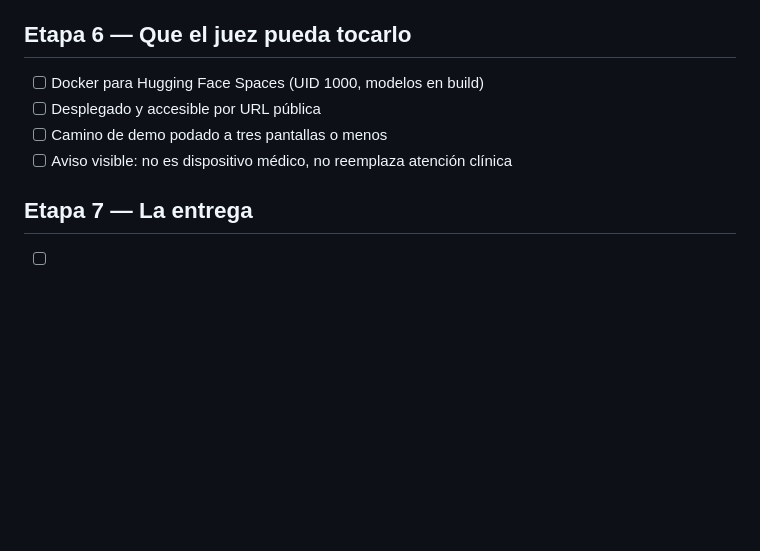
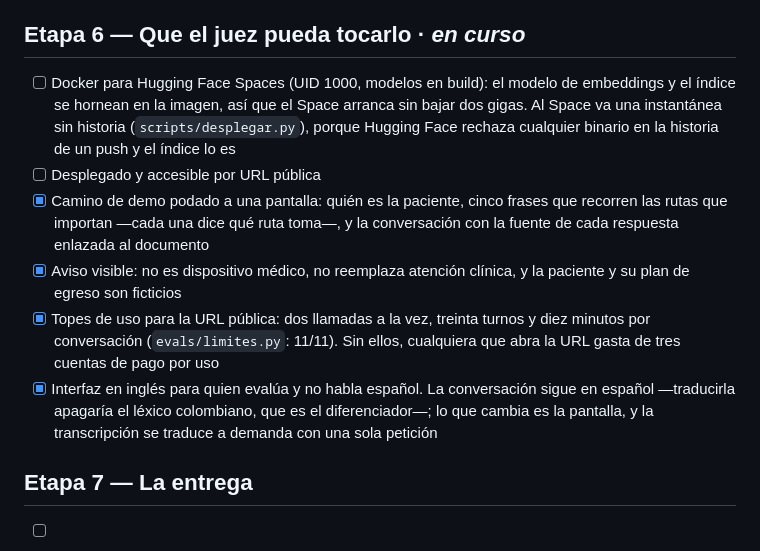
Before and after one commit to LuisRG12/vera_hackathon, a Markdown page: docs/etapas.md, the part around the change. Rendered like a GitHub page; blank space fills up the shorter version.

Commit message:
Anota el avance de la etapa del despliegue: página, aviso, topes e inglés listos
Co-Authored-By: Claude Opus 5 <noreply@anthropic.com>

```diff
--- a/docs/etapas.md
+++ b/docs/etapas.md
@@ -107,12 +107,26 @@ clínico. Esto es lo que le faltaba para cumplir la promesa del producto
 - [x] **Prueba a mano:** llamada entera por voz, con alarma, interrupción,
       silencio y parlantes
 
-## Etapa 6 — Que el juez pueda tocarlo
+## Etapa 6 — Que el juez pueda tocarlo · *en curso*
 
-- [ ] Docker para Hugging Face Spaces (UID 1000, modelos en build)
+- [ ] Docker para Hugging Face Spaces (UID 1000, modelos en build): el modelo de
+      embeddings y el índice se hornean en la imagen, así que el Space arranca
+      sin bajar dos gigas. Al Space va una instantánea sin historia
+      (`scripts/desplegar.py`), porque Hugging Face rechaza cualquier binario en
+      la historia de un push y el índice lo es
 - [ ] Desplegado y accesible por URL pública
-- [ ] Camino de demo podado a tres pantallas o menos
-- [ ] Aviso visible: no es dispositivo médico, no reemplaza atención clínica
+- [x] Camino de demo podado a una pantalla: quién es la paciente, cinco frases
+      que recorren las rutas que importan —cada una dice qué ruta toma—, y la
+      conversación con la fuente de cada respuesta enlazada al documento
+- [x] Aviso visible: no es dispositivo médico, no reemplaza atención clínica, y
+      la paciente y su plan de egreso son ficticios
+- [x] Topes de uso para la URL pública: dos llamadas a la vez, treinta turnos y
+      diez minutos por conversación (`evals/limites.py`: 11/11). Sin ellos,
+      cualquiera que abra la URL gasta de tres cuentas de pago por uso
+- [x] Interfaz en inglés para quien evalúa y no habla español. La conversación
+      sigue en español —traducirla apagaría el léxico colombiano, que es el
+      diferenciador—; lo que cambia es la pantalla, y la transcripción se traduce
+      a demanda con una sola petición
 
 ## Etapa 7 — La entrega
 
```
